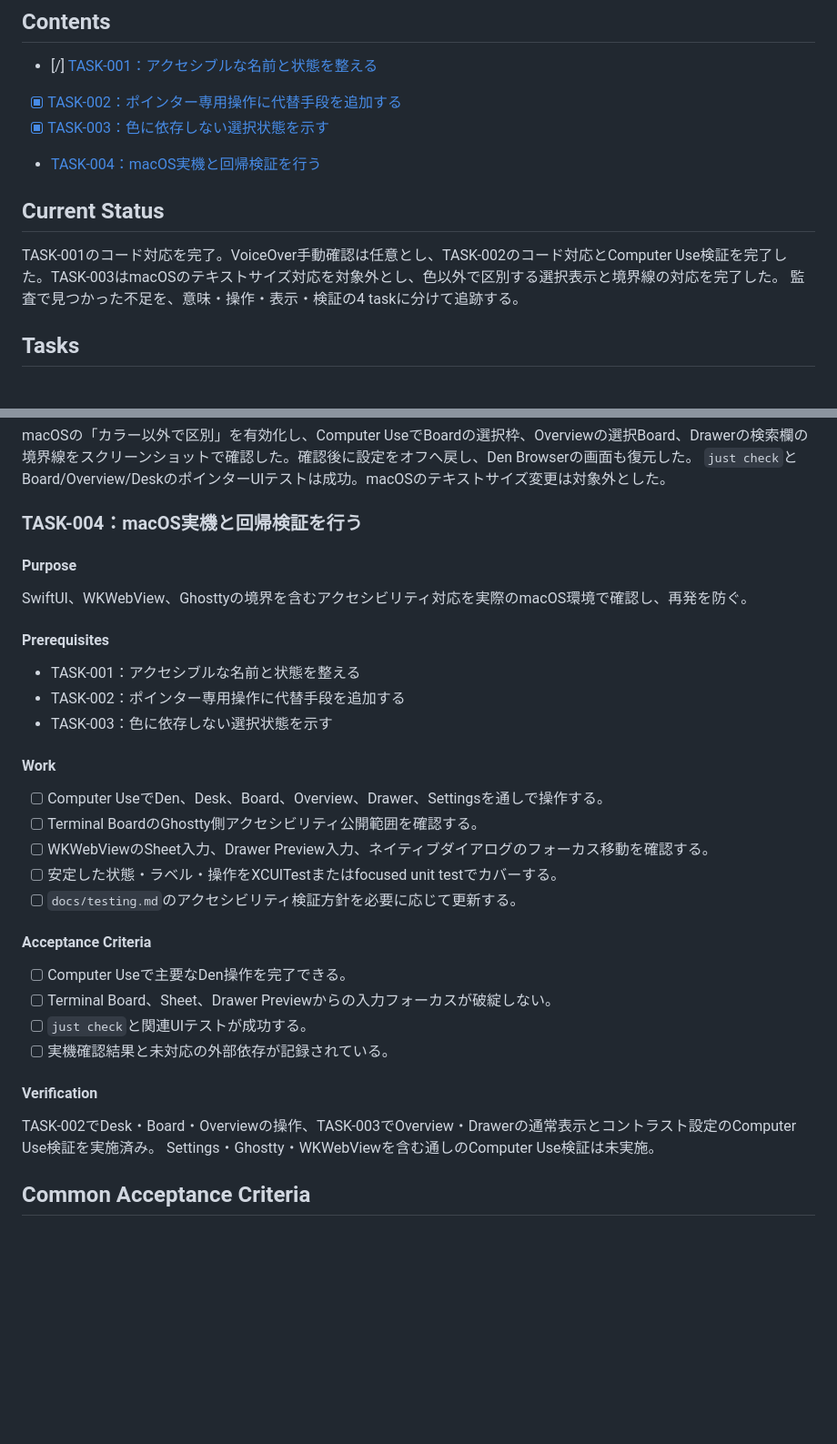
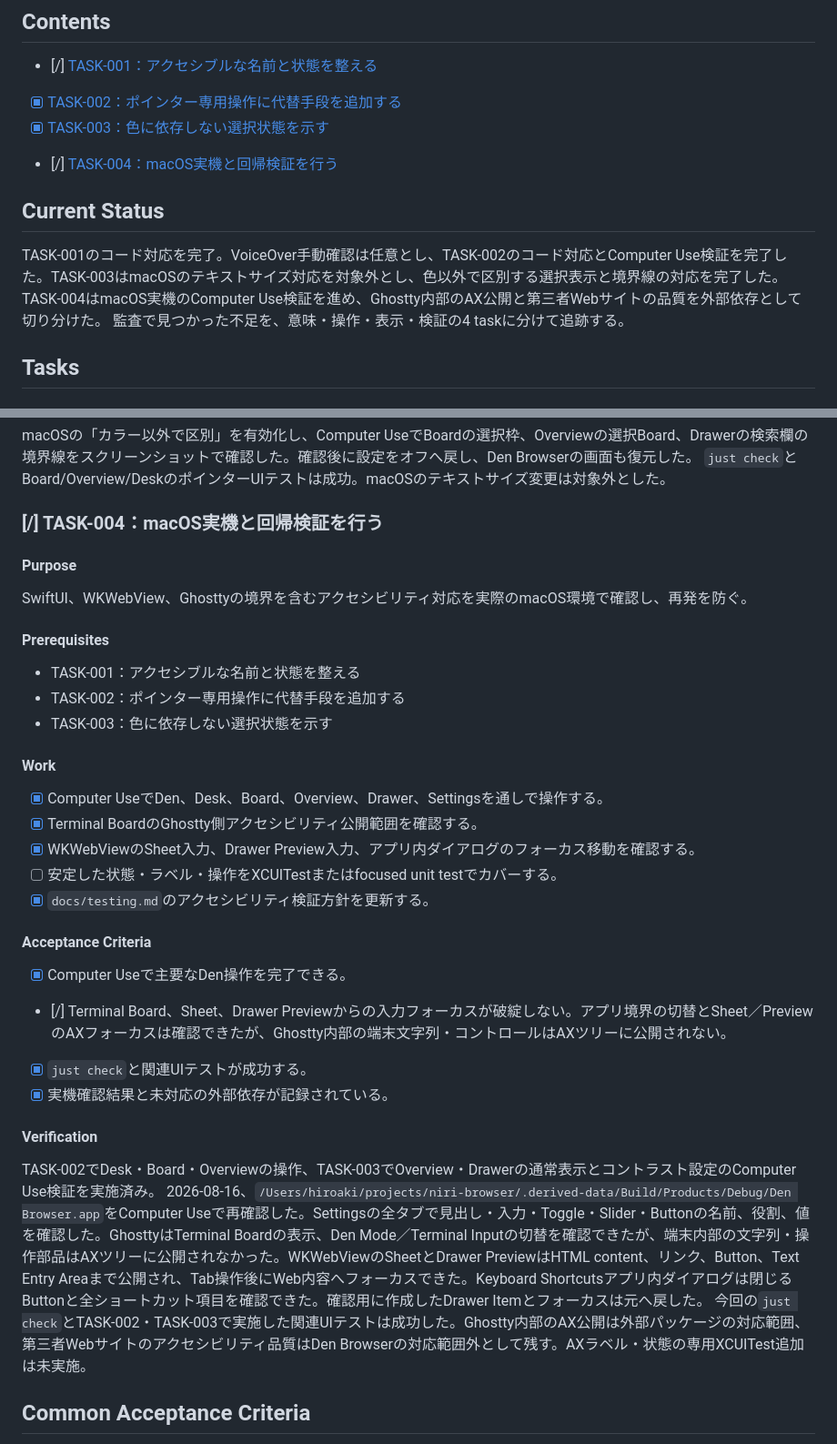
Before and after one commit to nekonata-team/den-browser, a Markdown page: tasks.md, 2 parts joined by grey strips. Shown at 91% size. Rendered like a GitHub page; blank space fills up the shorter version.

Commit message:
docs: アクセシビリティ検証結果を記録

```diff
--- a/tasks.md
+++ b/tasks.md
@@ -7,11 +7,11 @@
 - [/] [TASK-001：アクセシブルな名前と状態を整える](#task-001アクセシブルな名前と状態を整える)
 - [x] [TASK-002：ポインター専用操作に代替手段を追加する](#task-002ポインター専用操作に代替手段を追加する)
 - [x] [TASK-003：色に依存しない選択状態を示す](#task-003色に依存しない選択状態を示す)
-- [TASK-004：macOS実機と回帰検証を行う](#task-004macos実機と回帰検証を行う)
+- [/] [TASK-004：macOS実機と回帰検証を行う](#task-004macos実機と回帰検証を行う)
 
 ## Current Status
 
-TASK-001のコード対応を完了。VoiceOver手動確認は任意とし、TASK-002のコード対応とComputer Use検証を完了した。TASK-003はmacOSのテキストサイズ対応を対象外とし、色以外で区別する選択表示と境界線の対応を完了した。
+TASK-001のコード対応を完了。VoiceOver手動確認は任意とし、TASK-002のコード対応とComputer Use検証を完了した。TASK-003はmacOSのテキストサイズ対応を対象外とし、色以外で区別する選択表示と境界線の対応を完了した。TASK-004はmacOS実機のComputer Use検証を進め、Ghostty内部のAX公開と第三者Webサイトの品質を外部依存として切り分けた。
 監査で見つかった不足を、意味・操作・表示・検証の4 taskに分けて追跡する。
 
 ## Tasks
@@ -104,7 +104,7 @@ VoiceOver手動確認は、このComputer Use検証の代替として実施し
 macOSの「カラー以外で区別」を有効化し、Computer UseでBoardの選択枠、Overviewの選択Board、Drawerの検索欄の境界線をスクリーンショットで確認した。確認後に設定をオフへ戻し、Den Browserの画面も復元した。
 `just check`とBoard/Overview/DeskのポインターUIテストは成功。macOSのテキストサイズ変更は対象外とした。
 
-### TASK-004：macOS実機と回帰検証を行う
+### [/] TASK-004：macOS実機と回帰検証を行う
 
 #### Purpose
 
@@ -118,23 +118,24 @@ SwiftUI、WKWebView、Ghosttyの境界を含むアクセシビリティ対応を
 
 #### Work
 
-- [ ] Computer UseでDen、Desk、Board、Overview、Drawer、Settingsを通しで操作する。
-- [ ] Terminal BoardのGhostty側アクセシビリティ公開範囲を確認する。
-- [ ] WKWebViewのSheet入力、Drawer Preview入力、ネイティブダイアログのフォーカス移動を確認する。
+- [x] Computer UseでDen、Desk、Board、Overview、Drawer、Settingsを通しで操作する。
+- [x] Terminal BoardのGhostty側アクセシビリティ公開範囲を確認する。
+- [x] WKWebViewのSheet入力、Drawer Preview入力、アプリ内ダイアログのフォーカス移動を確認する。
 - [ ] 安定した状態・ラベル・操作をXCUITestまたはfocused unit testでカバーする。
-- [ ] `docs/testing.md`のアクセシビリティ検証方針を必要に応じて更新する。
+- [x] `docs/testing.md`のアクセシビリティ検証方針を更新する。
 
 #### Acceptance Criteria
 
-- [ ] Computer Useで主要なDen操作を完了できる。
-- [ ] Terminal Board、Sheet、Drawer Previewからの入力フォーカスが破綻しない。
-- [ ] `just check`と関連UIテストが成功する。
-- [ ] 実機確認結果と未対応の外部依存が記録されている。
+- [x] Computer Useで主要なDen操作を完了できる。
+- [/] Terminal Board、Sheet、Drawer Previewからの入力フォーカスが破綻しない。アプリ境界の切替とSheet／PreviewのAXフォーカスは確認できたが、Ghostty内部の端末文字列・コントロールはAXツリーに公開されない。
+- [x] `just check`と関連UIテストが成功する。
+- [x] 実機確認結果と未対応の外部依存が記録されている。
 
 #### Verification
 
 TASK-002でDesk・Board・Overviewの操作、TASK-003でOverview・Drawerの通常表示とコントラスト設定のComputer Use検証を実施済み。
-Settings・Ghostty・WKWebViewを含む通しのComputer Use検証は未実施。
+2026-08-16、`/Users/hiroaki/projects/niri-browser/.derived-data/Build/Products/Debug/Den Browser.app`をComputer Useで再確認した。Settingsの全タブで見出し・入力・Toggle・Slider・Buttonの名前、役割、値を確認した。GhosttyはTerminal Boardの表示、Den Mode／Terminal Inputの切替を確認できたが、端末内部の文字列・操作部品はAXツリーに公開されなかった。WKWebViewのSheetとDrawer PreviewはHTML content、リンク、Button、Text Entry Areaまで公開され、Tab操作後にWeb内容へフォーカスできた。Keyboard Shortcutsアプリ内ダイアログは閉じるButtonと全ショートカット項目を確認できた。確認用に作成したDrawer Itemとフォーカスは元へ戻した。
+今回の`just check`とTASK-002・TASK-003で実施した関連UIテストは成功した。Ghostty内部のAX公開は外部パッケージの対応範囲、第三者Webサイトのアクセシビリティ品質はDen Browserの対応範囲外として残す。AXラベル・状態の専用XCUITest追加は未実施。
 
 ## Common Acceptance Criteria
 
```
Also changed, not shown: docs/testing.md (+1 -1 lines).
